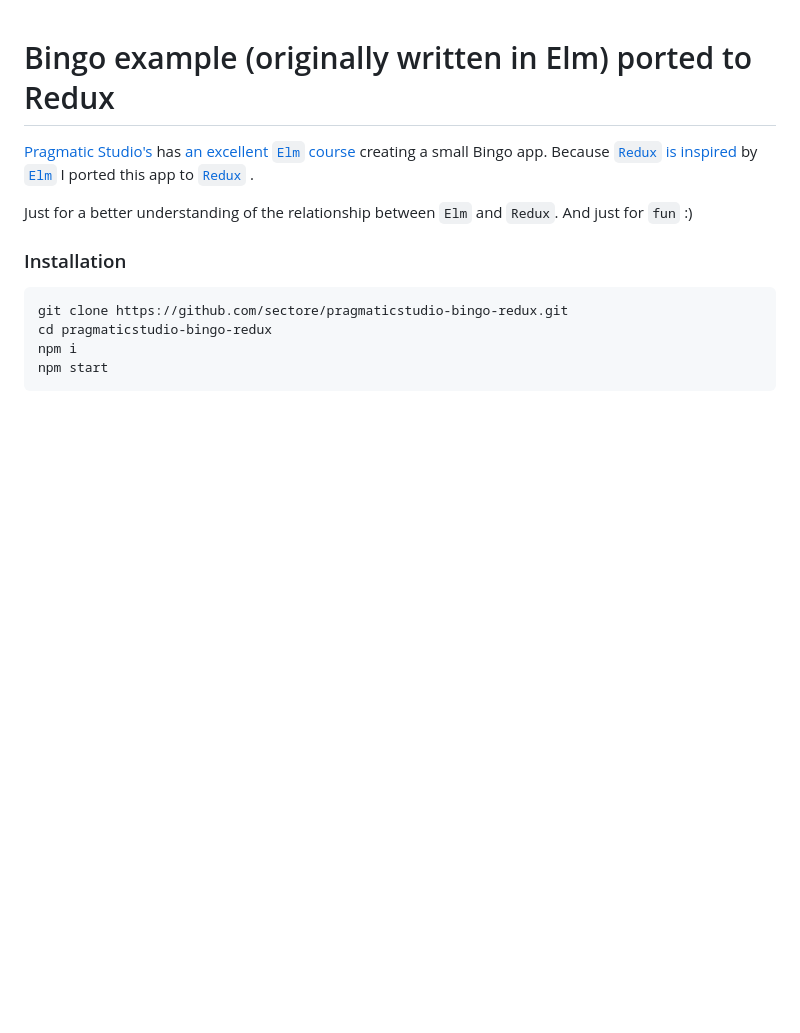
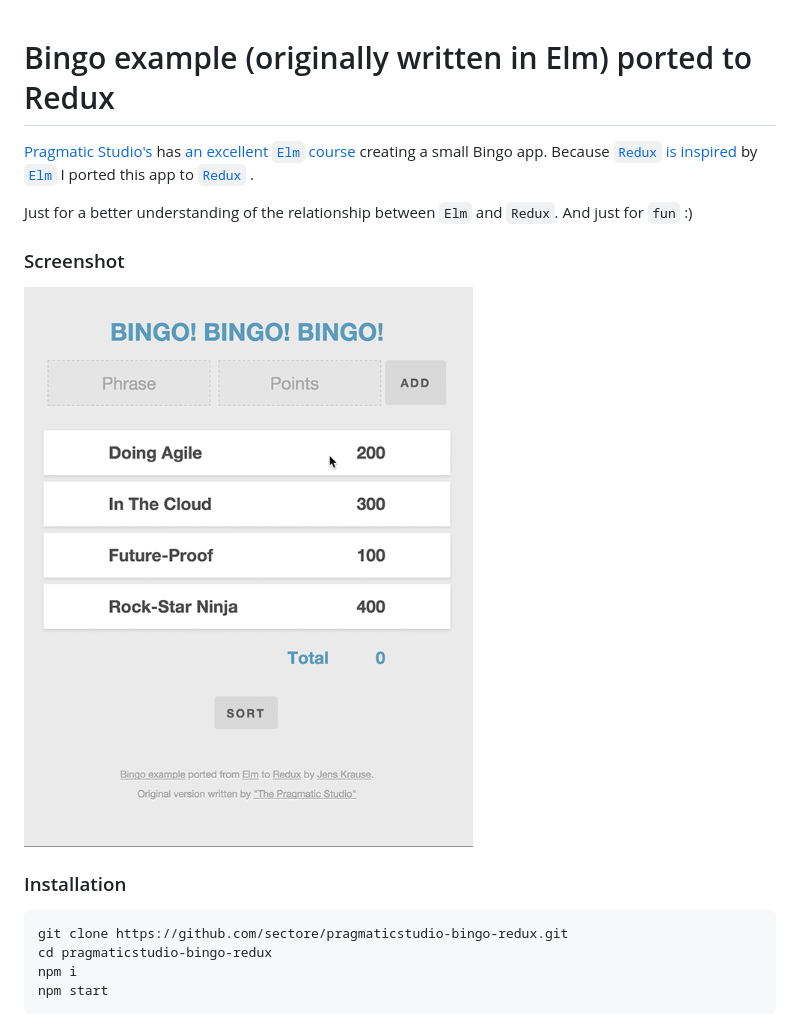
Before and after one commit to sectore/pragmaticstudio-bingo-redux, a Markdown page: README.md, the part around the change. Rendered like a GitHub page; pictures changed too: screenshot.gif (added); blank space fills up the shorter version.

Commit message:
add screenshot

```diff
--- a/README.md
+++ b/README.md
@@ -3,6 +3,12 @@
 [Pragmatic Studio's](http://pragmaticstudio.com) has [an excellent `Elm` course](http://pragmaticstudio.com/elm) creating a small Bingo app. Because [`Redux` is inspired](https://github.com/rackt/redux/blob/master/docs/introduction/PriorArt.md#elm) by [`Elm`](http://elm-lang.org/) I ported this app to [`Redux`](https://github.com/rackt/redux/) .
 
 Just for a better understanding of the relationship between `Elm` and `Redux`. And just for `fun` :)
+
+
+### Screenshot
+
+![Animated screenshot of the Bingo app](./screenshot.gif)
+
 
 ### Installation
 
```
